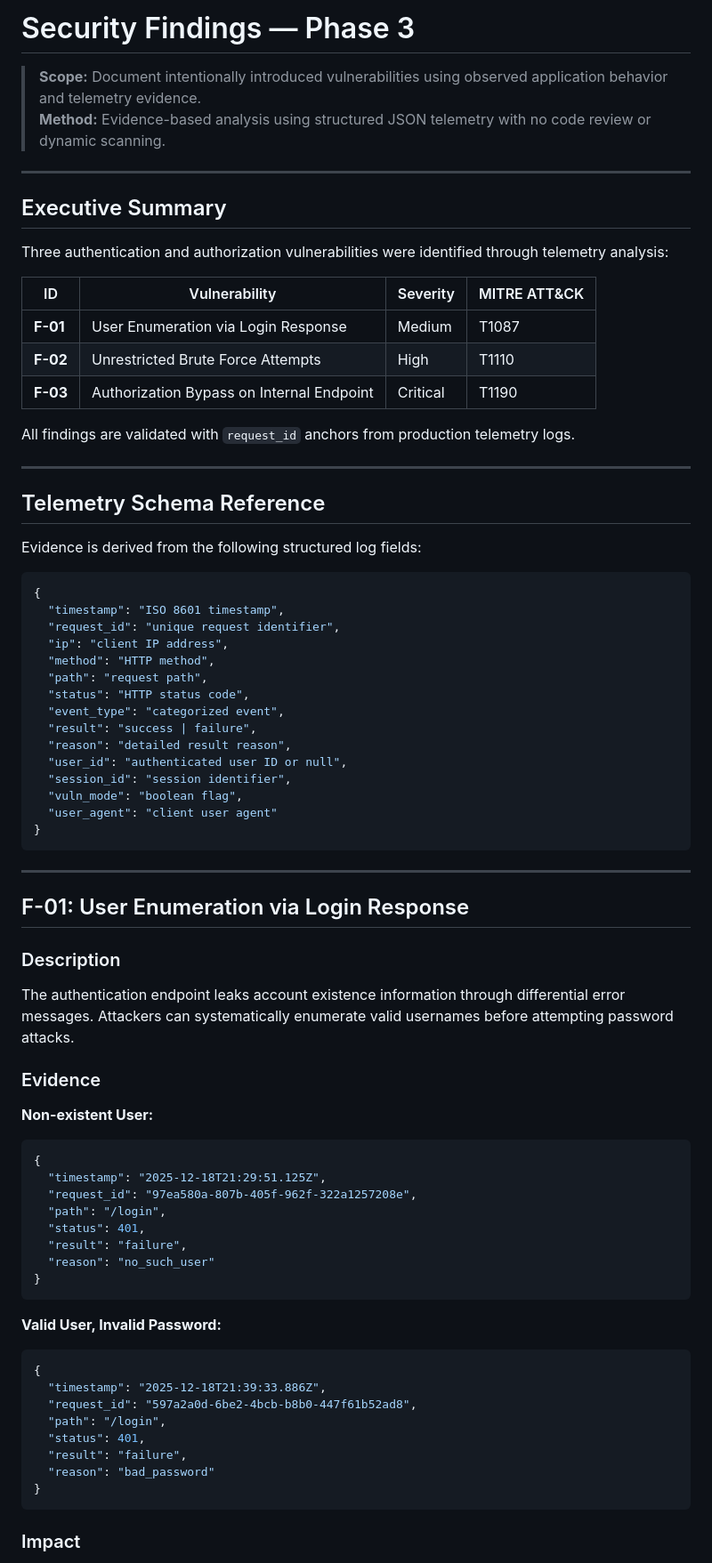
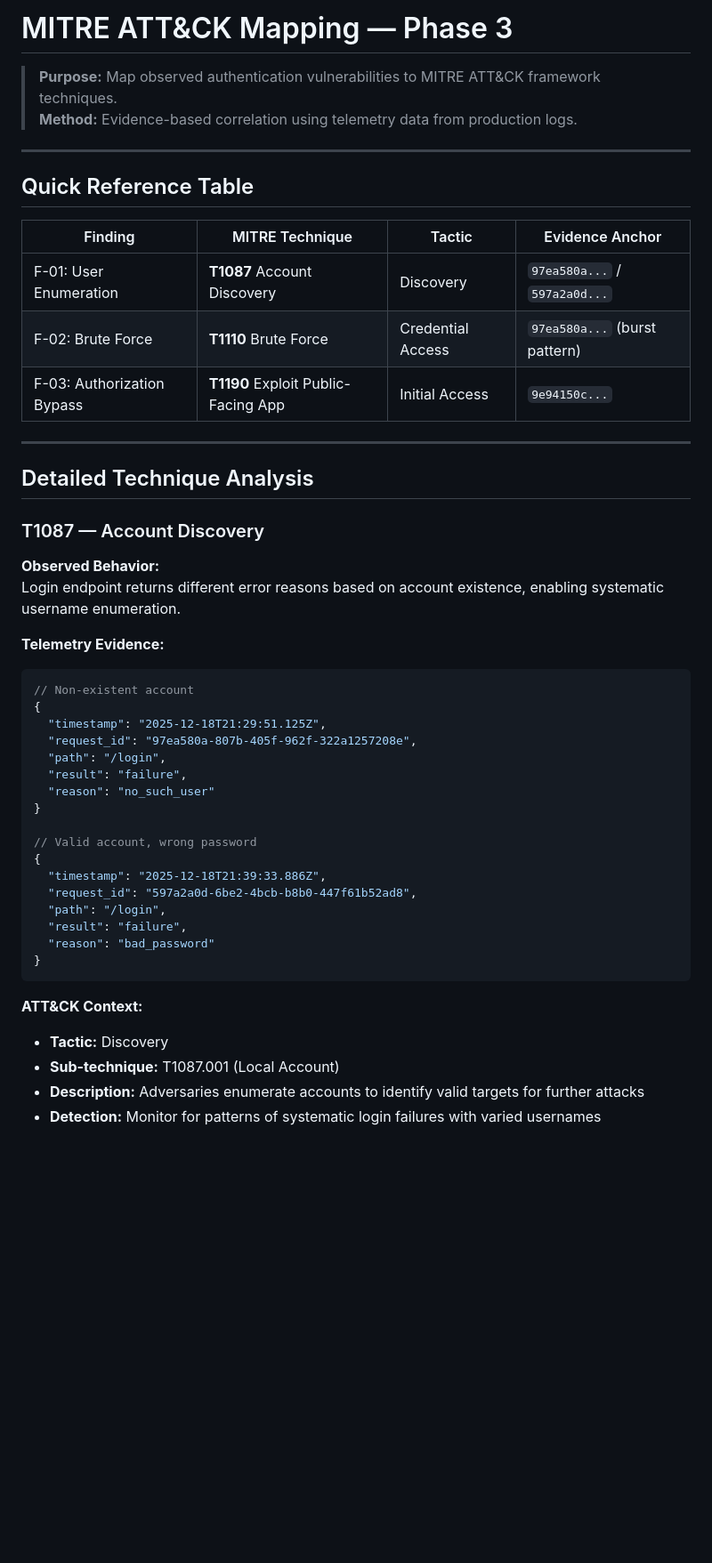
Before and after one commit to ReginaldBell/vulnerable-auth-detection-lab, a Markdown page: FINDINGS.md, the part around the change printed below. Shown: that part at 89% size. Rendered like a GitHub page; blank space fills up the shorter version.

````diff
--- a/FINDINGS.md
+++ b/FINDINGS.md
@@ -1,79 +1,52 @@
-# Security Findings — Phase 3
+# MITRE ATT&CK Mapping — Phase 3
 
-> **Scope:** Document intentionally introduced vulnerabilities using observed application behavior and telemetry evidence.
-> **Method:** Evidence-based analysis using structured JSON telemetry with no code review or dynamic scanning.
+> **Purpose:** Map observed authentication vulnerabilities to MITRE ATT&CK framework techniques.
+> **Method:** Evidence-based correlation using telemetry data from production logs.
 
 ---
 
-## Executive Summary
+## Quick Reference Table
 
-Three authentication and authorization vulnerabilities were identified through telemetry analysis:
-
-| ID | Vulnerability | Severity | MITRE ATT&CK |
-|---|---|---|---|
-| **F-01** | User Enumeration via Login Response | Medium | T1087 |
-| **F-02** | Unrestricted Brute Force Attempts | High | T1110 |
-| **F-03** | Authorization Bypass on Internal Endpoint | Critical | T1190 |
-
-All findings are validated with `request_id` anchors from production telemetry logs.
+| Finding | MITRE Technique | Tactic | Evidence Anchor |
+|---------|----------------|--------|-----------------|
+| F-01: User Enumeration | **T1087** Account Discovery | Discovery | `97ea580a...` / `597a2a0d...` |
+| F-02: Brute Force | **T1110** Brute Force | Credential Access | `97ea580a...` (burst pattern) |
+| F-03: Authorization Bypass | **T1190** Exploit Public-Facing App | Initial Access | `9e94150c...` |
 
 ---
 
-## Telemetry Schema Reference
+## Detailed Technique Analysis
 
-Evidence is derived from the following structured log fields:
+### T1087 — Account Discovery
+
+**Observed Behavior:**
+Login endpoint returns different error reasons based on account existence, enabling systematic username enumeration.
+
+**Telemetry Evidence:**
 
 ```json
-{
-  "timestamp": "ISO 8601 timestamp",
-  "request_id": "unique request identifier",
-  "ip": "client IP address",
-  "method": "HTTP method",
-  "path": "request path",
-  "status": "HTTP status code",
-  "event_type": "categorized event",
-  "result": "success | failure",
-  "reason": "detailed result reason",
-  "user_id": "authenticated user ID or null",
-  "session_id": "session identifier",
-  "vuln_mode": "boolean flag",
-  "user_agent": "client user agent"
-}
-```
-
----
-
-## F-01: User Enumeration via Login Response
-
-### Description
-
-The authentication endpoint leaks account existence information through differential error messages. Attackers can systematically enumerate valid usernames before attempting password attacks.
-
-### Evidence
-
-**Non-existent User:**
-```json
+// Non-existent account
 {
   "timestamp": "2025-12-18T21:29:51.125Z",
   "request_id": "97ea580a-807b-405f-962f-322a1257208e",
   "path": "/login",
-  "status": 401,
   "result": "failure",
   "reason": "no_such_user"
 }
-```
 
-**Valid User, Invalid Password:**
-```json
+// Valid account, wrong password
 {
   "timestamp": "2025-12-18T21:39:33.886Z",
   "request_id": "597a2a0d-6be2-4bcb-b8b0-447f61b52ad8",
   "path": "/login",
-  "status": 401,
   "result": "failure",
   "reason": "bad_password"
 }
 ```
 
-### Impact
+**ATT&CK Context:**
+- **Tactic:** Discovery
+- **Sub-technique:** T1087.001 (Local Account)
+- **Description:** Adversaries enumerate accounts to identify valid targets for further attacks
+- **Detection:** Monitor for patterns of systematic login failures with varied usernames
 
````
Also changed, not shown: other parts of FINDINGS.md (+143 -100 lines).
